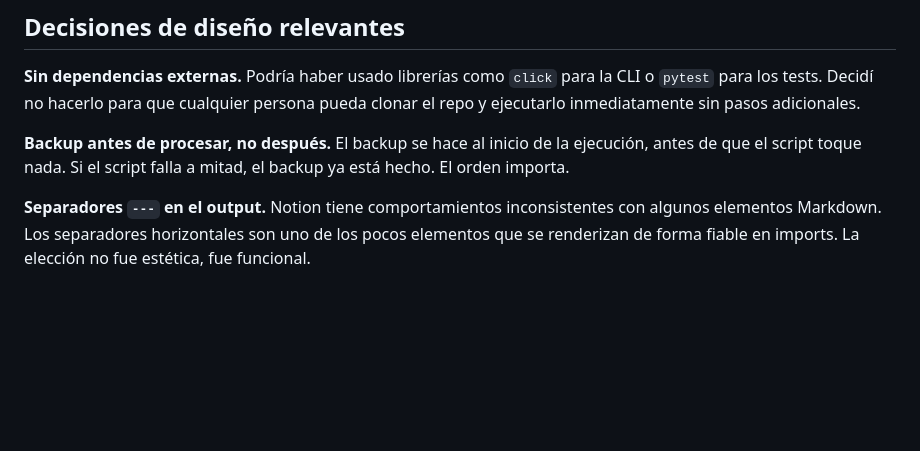
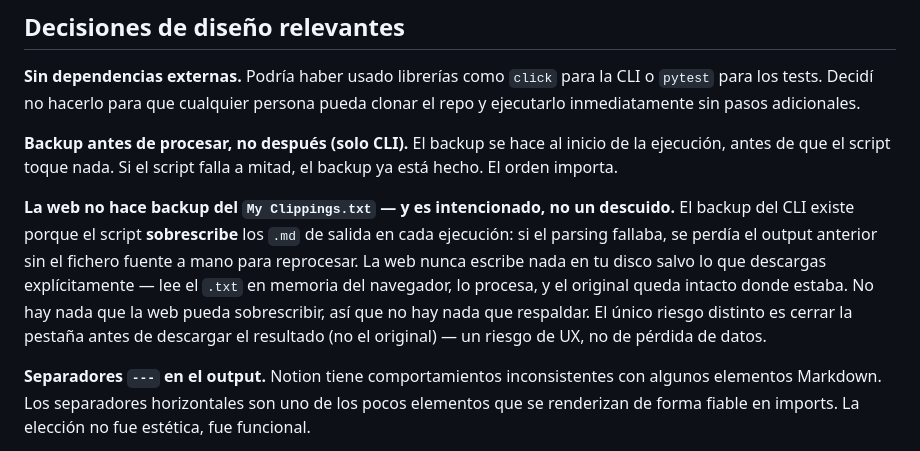
Before and after one commit to melinDross/ClipHarborKindle, a Markdown page: README.md, the part around the change. Drawn GitHub-style; blank space fills up the shorter version.

```diff
--- a/README.md
+++ b/README.md
@@ -228,7 +228,9 @@ El criterio de fondo no cambió: **automatizar cuando el coste de no hacerlo sup
 
 **Sin dependencias externas.** Podría haber usado librerías como `click` para la CLI o `pytest` para los tests. Decidí no hacerlo para que cualquier persona pueda clonar el repo y ejecutarlo inmediatamente sin pasos adicionales.
 
-**Backup antes de procesar, no después.** El backup se hace al inicio de la ejecución, antes de que el script toque nada. Si el script falla a mitad, el backup ya está hecho. El orden importa.
+**Backup antes de procesar, no después (solo CLI).** El backup se hace al inicio de la ejecución, antes de que el script toque nada. Si el script falla a mitad, el backup ya está hecho. El orden importa.
+
+**La web no hace backup del `My Clippings.txt` — y es intencionado, no un descuido.** El backup del CLI existe porque el script **sobrescribe** los `.md` de salida en cada ejecución: si el parsing fallaba, se perdía el output anterior sin el fichero fuente a mano para reprocesar. La web nunca escribe nada en tu disco salvo lo que descargas explícitamente — lee el `.txt` en memoria del navegador, lo procesa, y el original queda intacto donde estaba. No hay nada que la web pueda sobrescribir, así que no hay nada que respaldar. El único riesgo distinto es cerrar la pestaña antes de descargar el resultado (no el original) — un riesgo de UX, no de pérdida de datos.
 
 **Separadores `---` en el output.** Notion tiene comportamientos inconsistentes con algunos elementos Markdown. Los separadores horizontales son uno de los pocos elementos que se renderizan de forma fiable en imports. La elección no fue estética, fue funcional.
 
```
Also changed, not shown: CLAUDE.md (+10 -0 lines).
